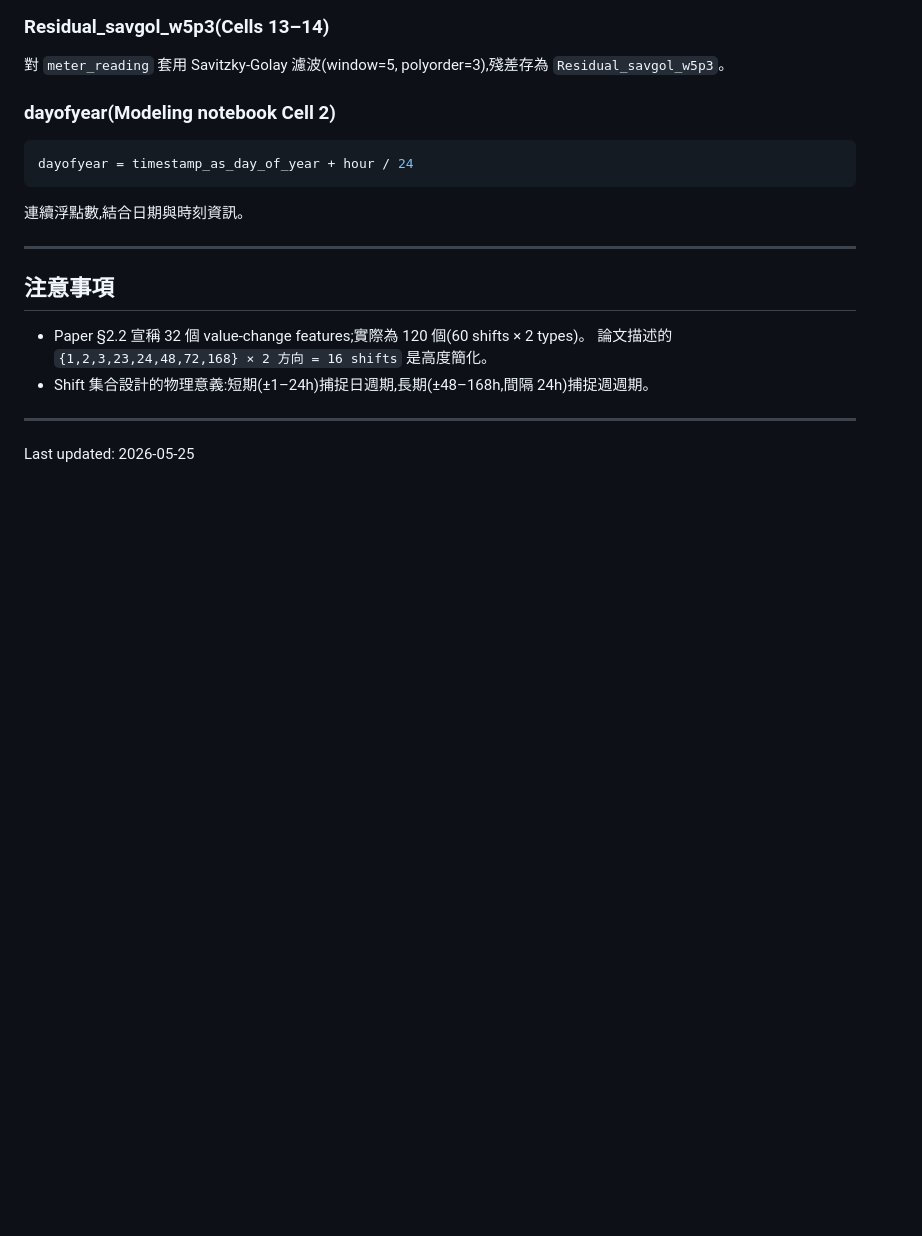
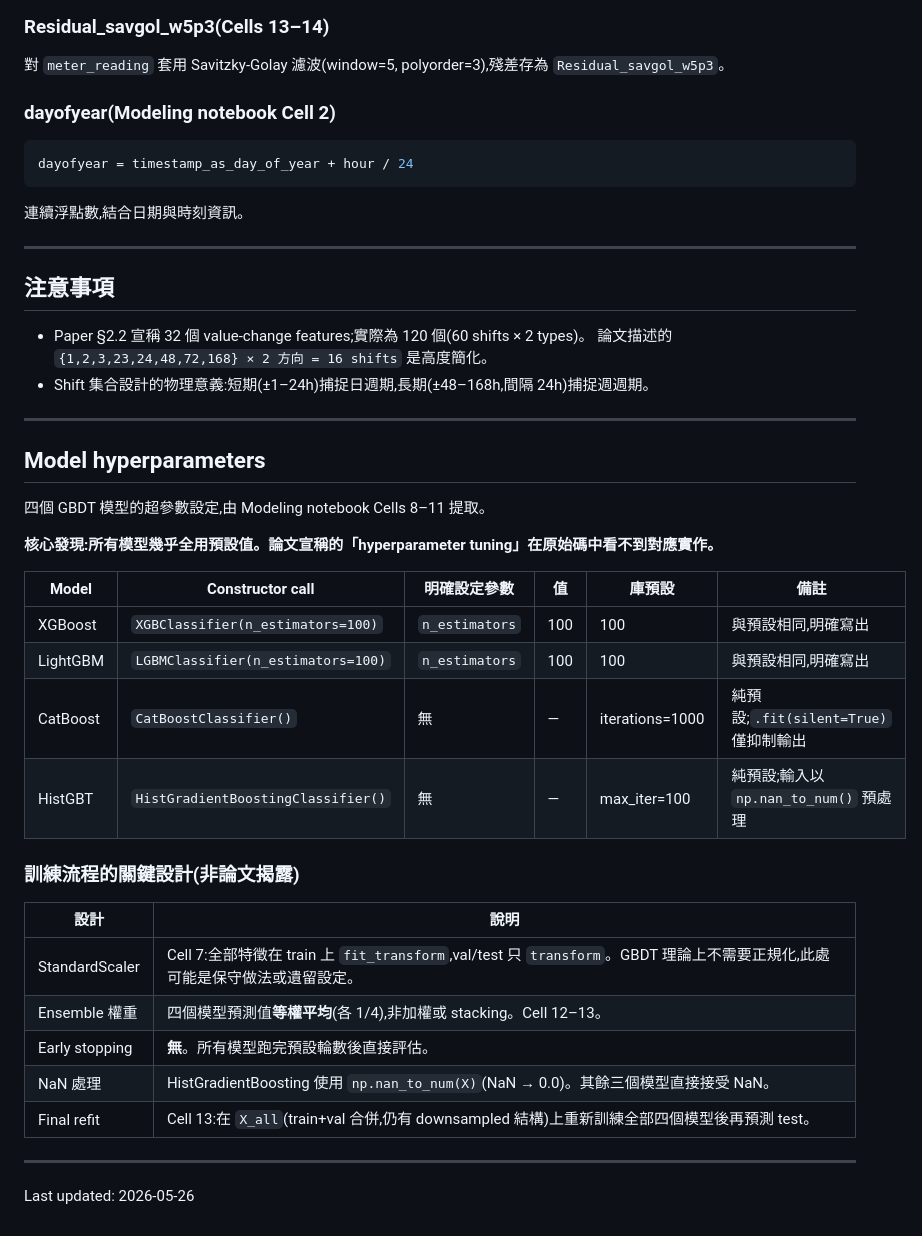
Before and after one commit to kuokuant-oss/lead-reproduction, a Markdown page: docs/feature-engineering-rules.md, the part around the change. Rendered like a GitHub page; blank space fills up the shorter version.

```diff
--- a/docs/feature-engineering-rules.md
+++ b/docs/feature-engineering-rules.md
@@ -109,4 +109,29 @@ dayofyear = timestamp_as_day_of_year + hour / 24
 
 ---
 
-Last updated: 2026-05-25
+## Model hyperparameters
+
+四個 GBDT 模型的超參數設定,由 Modeling notebook Cells 8–11 提取。
+
+**核心發現:所有模型幾乎全用預設值。論文宣稱的「hyperparameter tuning」在原始碼中看不到對應實作。**
+
+| Model | Constructor call | 明確設定參數 | 值 | 庫預設 | 備註 |
+|-------|-----------------|-------------|---|--------|------|
+| XGBoost | `XGBClassifier(n_estimators=100)` | `n_estimators` | 100 | 100 | 與預設相同,明確寫出 |
+| LightGBM | `LGBMClassifier(n_estimators=100)` | `n_estimators` | 100 | 100 | 與預設相同,明確寫出 |
+| CatBoost | `CatBoostClassifier()` | 無 | — | iterations=1000 | 純預設;`.fit(silent=True)` 僅抑制輸出 |
+| HistGBT | `HistGradientBoostingClassifier()` | 無 | — | max_iter=100 | 純預設;輸入以 `np.nan_to_num()` 預處理 |
+
+### 訓練流程的關鍵設計(非論文揭露)
+
+| 設計 | 說明 |
+|------|------|
+| StandardScaler | Cell 7:全部特徵在 train 上 `fit_transform`,val/test 只 `transform`。GBDT 理論上不需要正規化,此處可能是保守做法或遺留設定。 |
+| Ensemble 權重 | 四個模型預測值**等權平均**(各 1/4),非加權或 stacking。Cell 12–13。 |
+| Early stopping | **無**。所有模型跑完預設輪數後直接評估。 |
+| NaN 處理 | HistGradientBoosting 使用 `np.nan_to_num(X)`(NaN → 0.0)。其餘三個模型直接接受 NaN。 |
+| Final refit | Cell 13:在 `X_all`(train+val 合併,仍有 downsampled 結構)上重新訓練全部四個模型後再預測 test。 |
+
+---
+
+Last updated: 2026-05-26
```
Also changed, not shown: docs/m1-plan.md (+29 -6 lines), docs/unknowns.md (+17 -2 lines).
